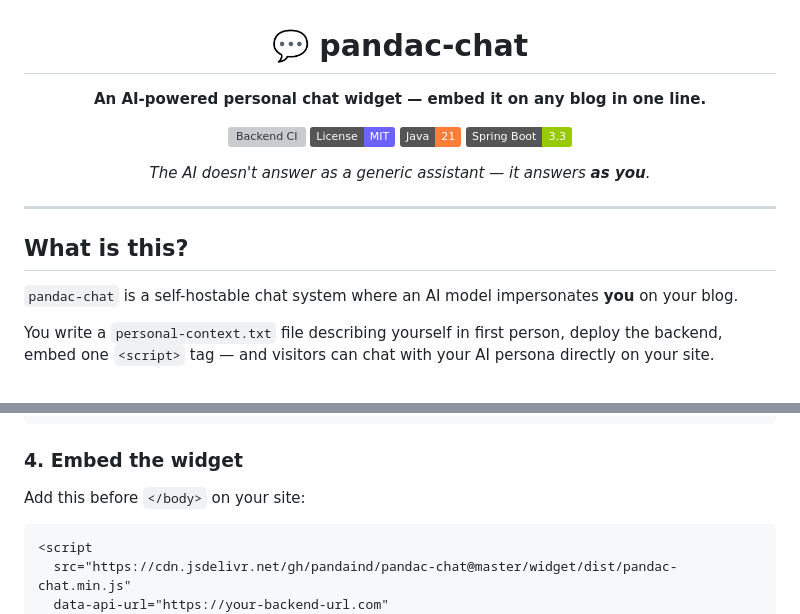
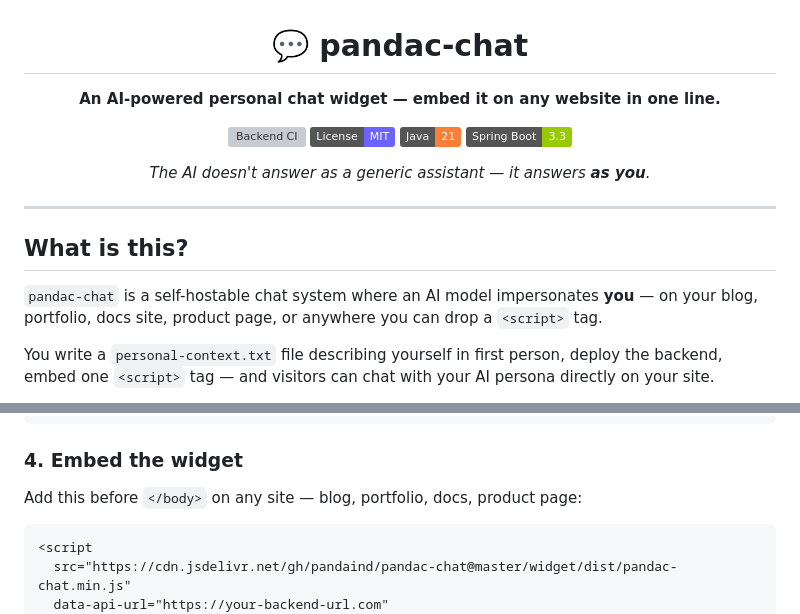
Before and after one commit to pandaind/poptalk, a Markdown page: README.md, 2 parts joined by grey strips. Drawn GitHub-style; badges without logos; grey boxes are pictures that could not be loaded.

Commit message:
docs: broaden scope — widget works on any website, not just blogs

````diff
--- a/README.md
+++ b/README.md
@@ -2,7 +2,7 @@
 
 # 💬 pandac-chat
 
-**An AI-powered personal chat widget — embed it on any blog in one line.**
+**An AI-powered personal chat widget — embed it on any website in one line.**
 
 [![Backend CI](https://github.com/pandaind/pandac-chat/actions/workflows/backend-ci.yml/badge.svg)](https://github.com/pandaind/pandac-chat/actions)
 [![License: MIT](https://img.shields.io/badge/License-MIT-6C63FF.svg)](LICENSE)
@@ -17,7 +17,7 @@
 
 ## What is this?
 
-`pandac-chat` is a self-hostable chat system where an AI model impersonates **you** on your blog.
+`pandac-chat` is a self-hostable chat system where an AI model impersonates **you** — on your blog, portfolio, docs site, product page, or anywhere you can drop a `<script>` tag.
 
 You write a `personal-context.txt` file describing yourself in first person, deploy the backend,
 embed one `<script>` tag — and visitors can chat with your AI persona directly on your site.
@@ -88,7 +88,7 @@ curl http://localhost:9097/api/config
 
 ### 4. Embed the widget
 
-Add this before `</body>` on your site:
+Add this before `</body>` on any site — blog, portfolio, docs, product page:
 
 ```html
 <script
````
